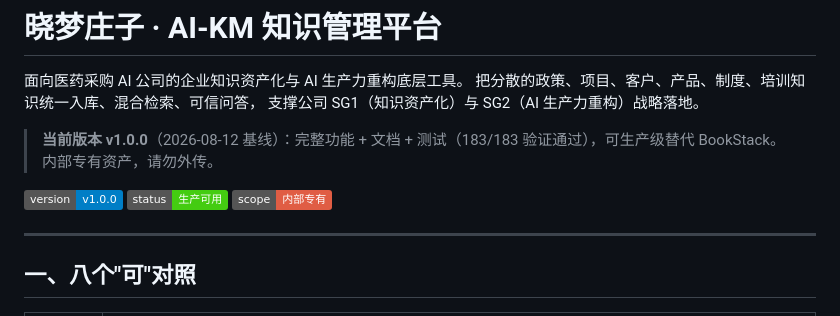
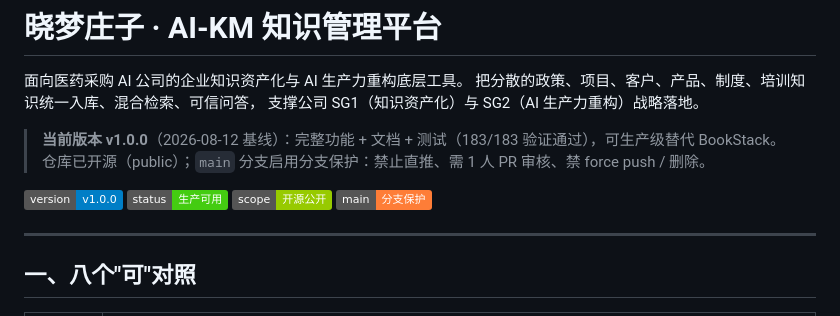
Before and after one commit to iKing/AI-KM, a Markdown page: README.md, the part around the change. Drawn GitHub-style; badges without logos.

Commit message:
docs: 仓库公开化治理 — README 徽标改「开源公开」+ CHANGELOG 补仓库治理说明 (#6)
Co-authored-by: “zjd” <“i@zhuangzi.me”>

```diff
--- a/README.md
+++ b/README.md
@@ -5,9 +5,9 @@
 支撑公司 SG1（知识资产化）与 SG2（AI 生产力重构）战略落地。
 
 > **当前版本 v1.0.0**（2026-08-12 基线）：完整功能 + 文档 + 测试（183/183 验证通过），可生产级替代 BookStack。
-> 内部专有资产，请勿外传。
+> 仓库已开源（public）；`main` 分支启用分支保护：禁止直推、需 1 人 PR 审核、禁 force push / 删除。
 
-![version](https://img.shields.io/badge/version-v1.0.0-blue) ![status](https://img.shields.io/badge/status-生产可用-brightgreen) ![scope](https://img.shields.io/badge/scope-内部专有-red)
+![version](https://img.shields.io/badge/version-v1.0.0-blue) ![status](https://img.shields.io/badge/status-生产可用-brightgreen) ![scope](https://img.shields.io/badge/scope-开源公开-green) ![protected](https://img.shields.io/badge/main-分支保护-orange)
 
 ---
 
```
Also changed, not shown: CHANGELOG.md (+4 -0 lines).
